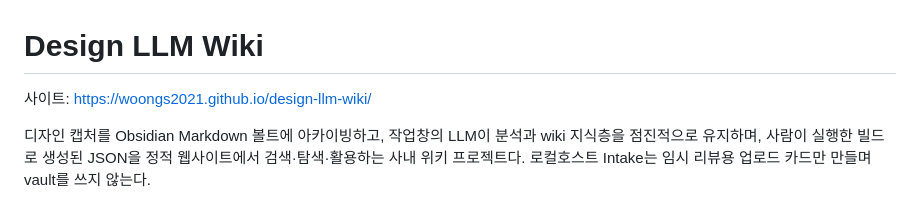
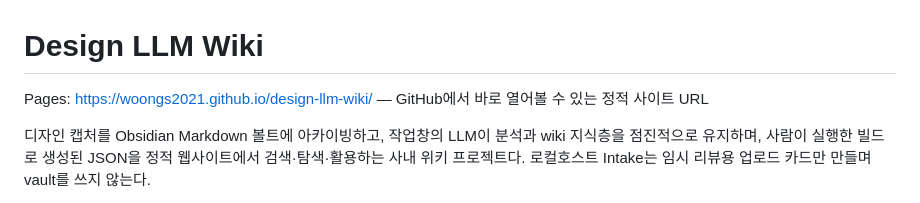
Before and after one commit to woongs2021/design-llm-wiki, a Markdown page: README.md, the part around the change. Drawn GitHub-style.

Commit message:
Clarify the GitHub Pages URL
Makes the hosted site link explicit at the top of the README so it is easy to open from GitHub.

Co-authored-by: Cursor <cursoragent@cursor.com>

```diff
--- a/README.md
+++ b/README.md
@@ -1,6 +1,6 @@
 # Design LLM Wiki
 
-사이트: [https://woongs2021.github.io/design-llm-wiki/](https://woongs2021.github.io/design-llm-wiki/)
+Pages: [https://woongs2021.github.io/design-llm-wiki/](https://woongs2021.github.io/design-llm-wiki/) — GitHub에서 바로 열어볼 수 있는 정적 사이트 URL
 
 디자인 캡처를 Obsidian Markdown 볼트에 아카이빙하고, 작업창의 LLM이 분석과 wiki 지식층을 점진적으로 유지하며, 사람이 실행한 빌드로 생성된 JSON을 정적 웹사이트에서 검색·탐색·활용하는 사내 위키 프로젝트다. 로컬호스트 Intake는 임시 리뷰용 업로드 카드만 만들며 vault를 쓰지 않는다.
 
```
